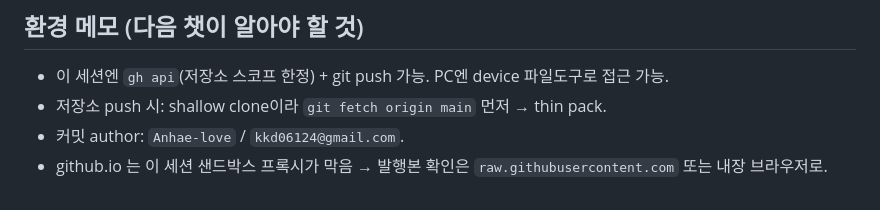
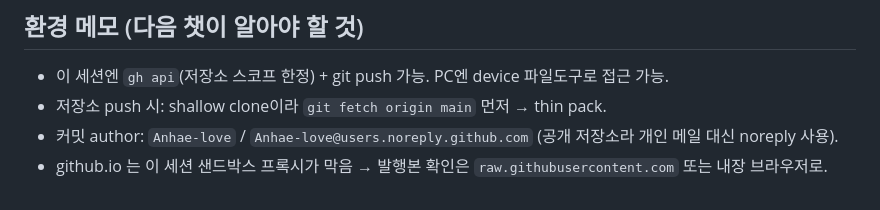
Before and after one commit to Anhae-love/aicx-hci-insta-pipeline, a Markdown page: docs/작업기록_2026-10-19.md, the part around the change. Drawn GitHub-style.

Commit message:
docs: 작업기록의 개인 이메일을 noreply로 교체 (아침 업로드 안전검사 통과용)
Co-Authored-By: Claude Opus 5.5 <noreply@anthropic.com>
Claude-Session: https://claude.ai/code/session_014mG2ntjKceuSFc3uwvVRMy

```diff
--- a/docs/작업기록_2026-10-19.md
+++ b/docs/작업기록_2026-10-19.md
@@ -124,6 +124,6 @@
 ## 환경 메모 (다음 챗이 알아야 할 것)
 - 이 세션엔 `gh api`(저장소 스코프 한정) + git push 가능. PC엔 device 파일도구로 접근 가능.
 - 저장소 push 시: shallow clone이라 `git fetch origin main` 먼저 → thin pack.
-- 커밋 author: `Anhae-love` / `kkd06124@gmail.com`.
+- 커밋 author: `Anhae-love` / `Anhae-love@users.noreply.github.com` (공개 저장소라 개인 메일 대신 noreply 사용).
 - github.io 는 이 세션 샌드박스 프록시가 막음 → 발행본 확인은 `raw.githubusercontent.com`
   또는 내장 브라우저로.
```
